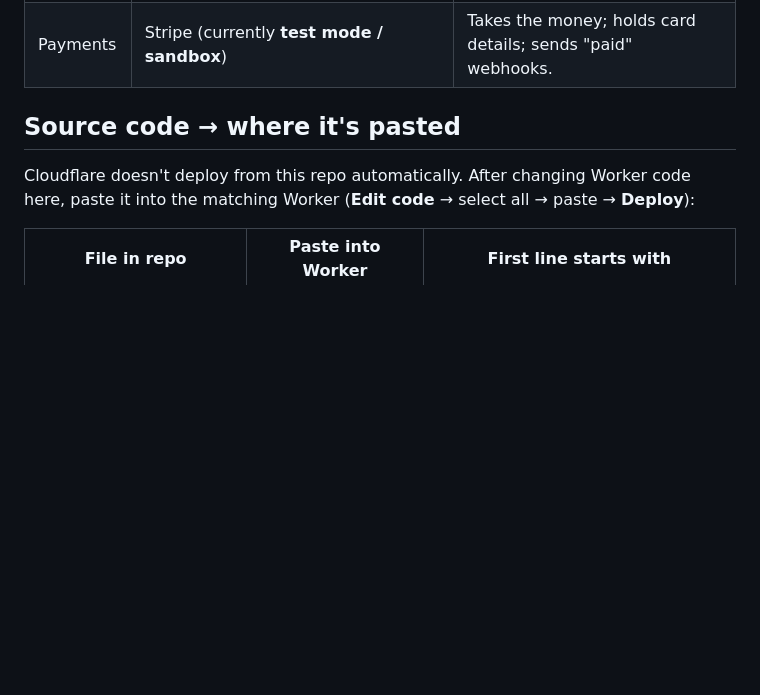
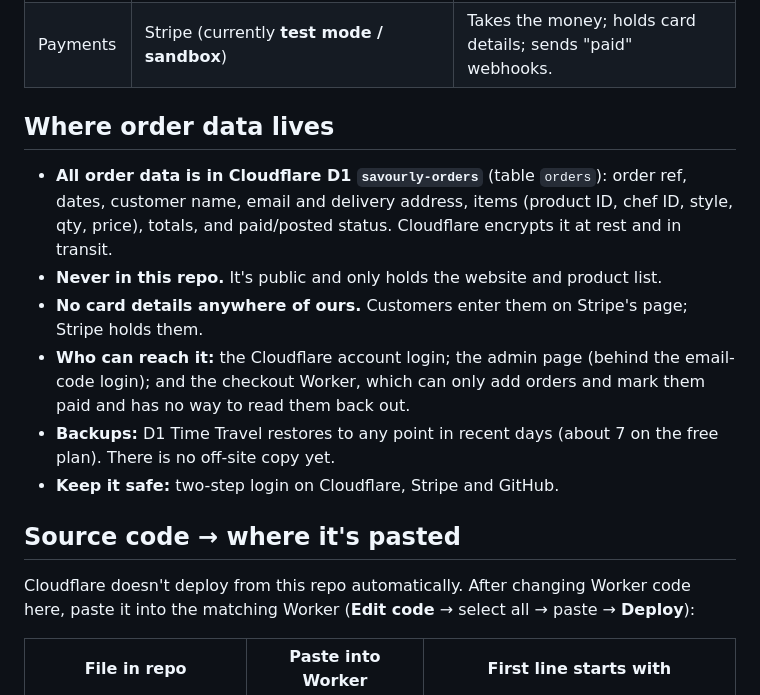
Before and after one commit to sheltont-99/savourly-site, a Markdown page: SETUP.md, the part around the change. GitHub-like rendering; blank space fills up the shorter version.

Commit message:
SETUP.md: document where order data lives and how it's protected
Co-Authored-By: Claude Opus 5.5 <noreply@anthropic.com>
Claude-Session: https://claude.ai/code/session_01YMDxNYFSYdrseTcnbbpyUj

```diff
--- a/SETUP.md
+++ b/SETUP.md
@@ -25,6 +25,15 @@ This repo is public. Nothing here is secret; keys and passwords live only in Clo
 | Order log | Cloudflare Worker **savourly-admin** → https://savourly-admin.shelts-tom.workers.dev | Your private page: To post / Posted / All / Products (IDs, prices, sales, Hidden column; view only). Locked with Cloudflare Access (email one-time code). |
 | Database | Cloudflare D1 **savourly-orders** | Every order: ref, customer, address, items (product ID, name, style, qty, price), totals, paid/posted times. |
 | Payments | Stripe (currently **test mode / sandbox**) | Takes the money; holds card details; sends "paid" webhooks. |
+
+## Where order data lives
+
+- **All order data is in Cloudflare D1 `savourly-orders`** (table `orders`): order ref, dates, customer name, email and delivery address, items (product ID, chef ID, style, qty, price), totals, and paid/posted status. Cloudflare encrypts it at rest and in transit.
+- **Never in this repo.** It's public and only holds the website and product list.
+- **No card details anywhere of ours.** Customers enter them on Stripe's page; Stripe holds them.
+- **Who can reach it:** the Cloudflare account login; the admin page (behind the email-code login); and the checkout Worker, which can only add orders and mark them paid and has no way to read them back out.
+- **Backups:** D1 Time Travel restores to any point in recent days (about 7 on the free plan). There is no off-site copy yet.
+- **Keep it safe:** two-step login on Cloudflare, Stripe and GitHub.
 
 ## Source code → where it's pasted
 
```
